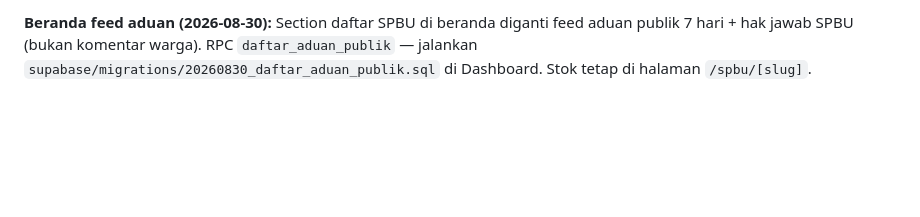
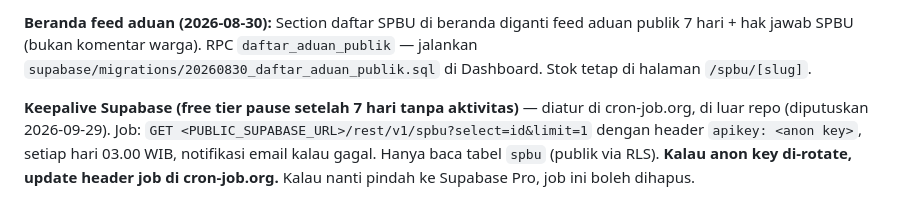
Before and after one commit to izayrcy08-glitch/Batara-tertib, a Markdown page: docs/ROADMAP.md, the part around the change. Rendered like a GitHub page; blank space fills up the shorter version.

Commit message:
Catat keepalive Supabase via cron-job.org di ROADMAP
Free tier Supabase pause setelah 7 hari tanpa aktivitas. Ping harian
diatur di cron-job.org (di luar repo) — dicatat supaya tidak lupa
update header kalau anon key di-rotate.

Co-Authored-By: Claude Opus 5.5 <noreply@anthropic.com>

```diff
--- a/docs/ROADMAP.md
+++ b/docs/ROADMAP.md
@@ -112,3 +112,9 @@ V1 inti selesai (`525adbc` di `origin/master`). Slice V2 warga selesai: WebP, ad
 **Koreksi SPBU (2026-08-31):** LANJAS → `SPBU KM 02 JL BRIGJEN KATAMSO` — jalankan `supabase/migrations/20260831_fix_spbu_katamso.sql` di Dashboard.
 
 **Beranda feed aduan (2026-08-30):** Section daftar SPBU di beranda diganti feed aduan publik 7 hari + hak jawab SPBU (bukan komentar warga). RPC `daftar_aduan_publik` — jalankan `supabase/migrations/20260830_daftar_aduan_publik.sql` di Dashboard. Stok tetap di halaman `/spbu/[slug]`.
+
+**Keepalive Supabase (free tier pause setelah 7 hari tanpa aktivitas)** — diatur di
+cron-job.org, di luar repo (diputuskan 2026-09-29). Job: `GET <PUBLIC_SUPABASE_URL>/rest/v1/spbu?select=id&limit=1`
+dengan header `apikey: <anon key>`, setiap hari 03.00 WIB, notifikasi email kalau gagal. Hanya baca
+tabel `spbu` (publik via RLS). **Kalau anon key di-rotate, update header job di cron-job.org.**
+Kalau nanti pindah ke Supabase Pro, job ini boleh dihapus.
```
